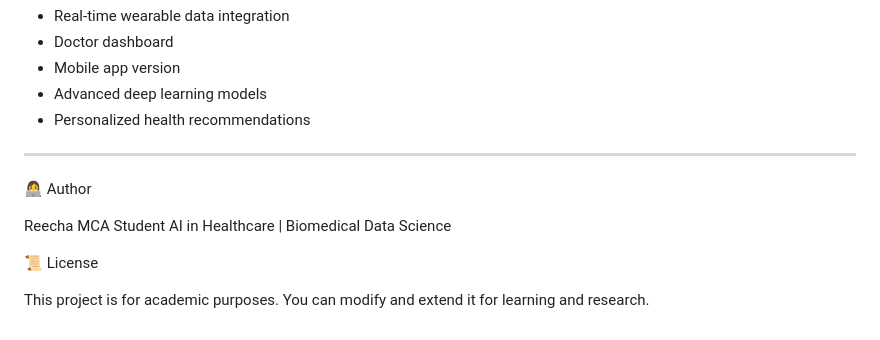
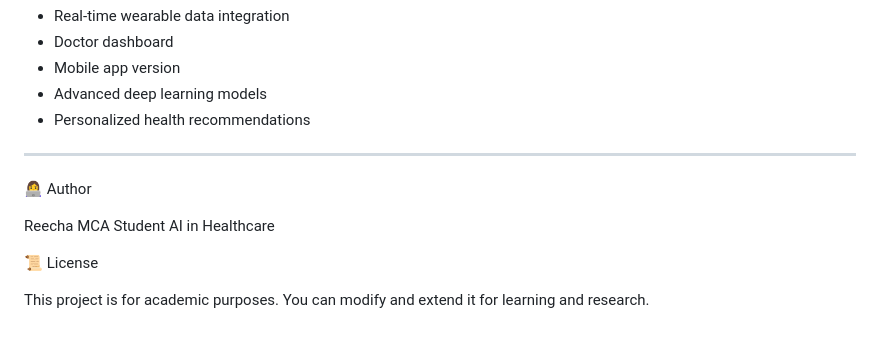
Before and after one commit to richa200313/CARPIs, a Markdown page: README.md, the part around the change. GitHub-like rendering.

```diff
--- a/README.md
+++ b/README.md
@@ -138,7 +138,7 @@ python test_api.py
 
 Reecha
 MCA Student
-AI in Healthcare | Biomedical Data Science
+AI in Healthcare
 
  📜 License
 
```
